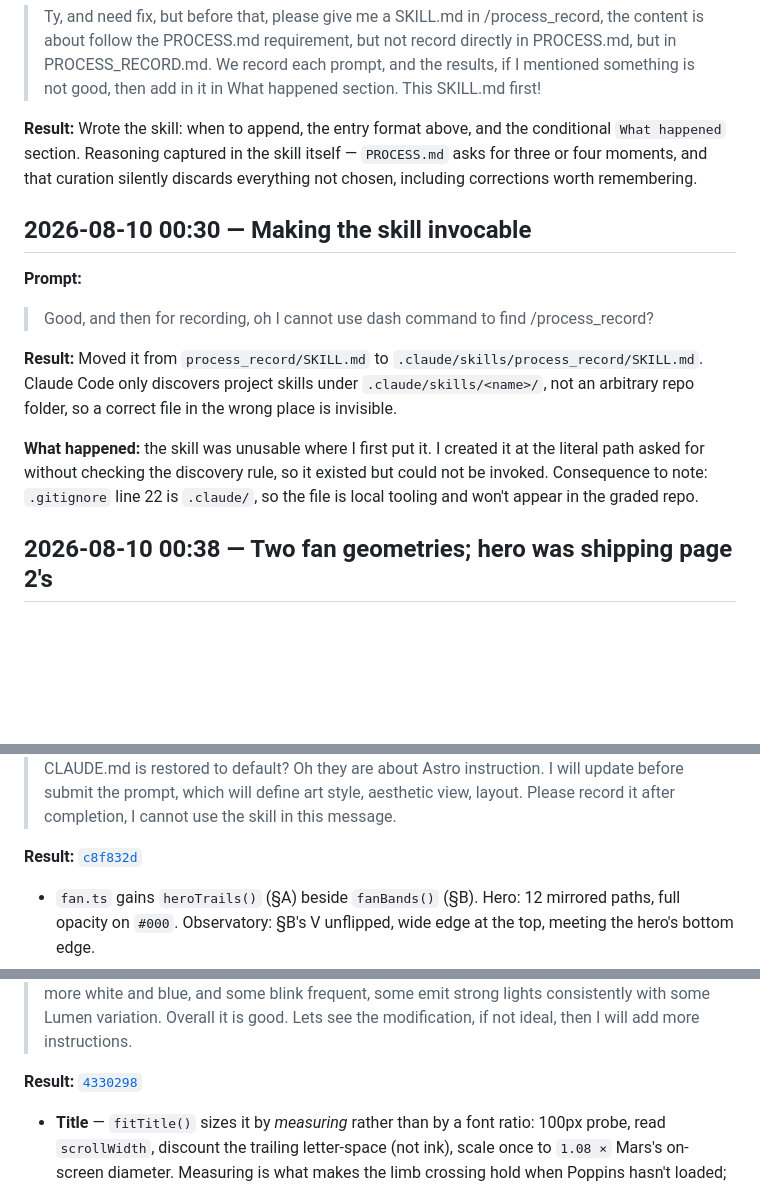
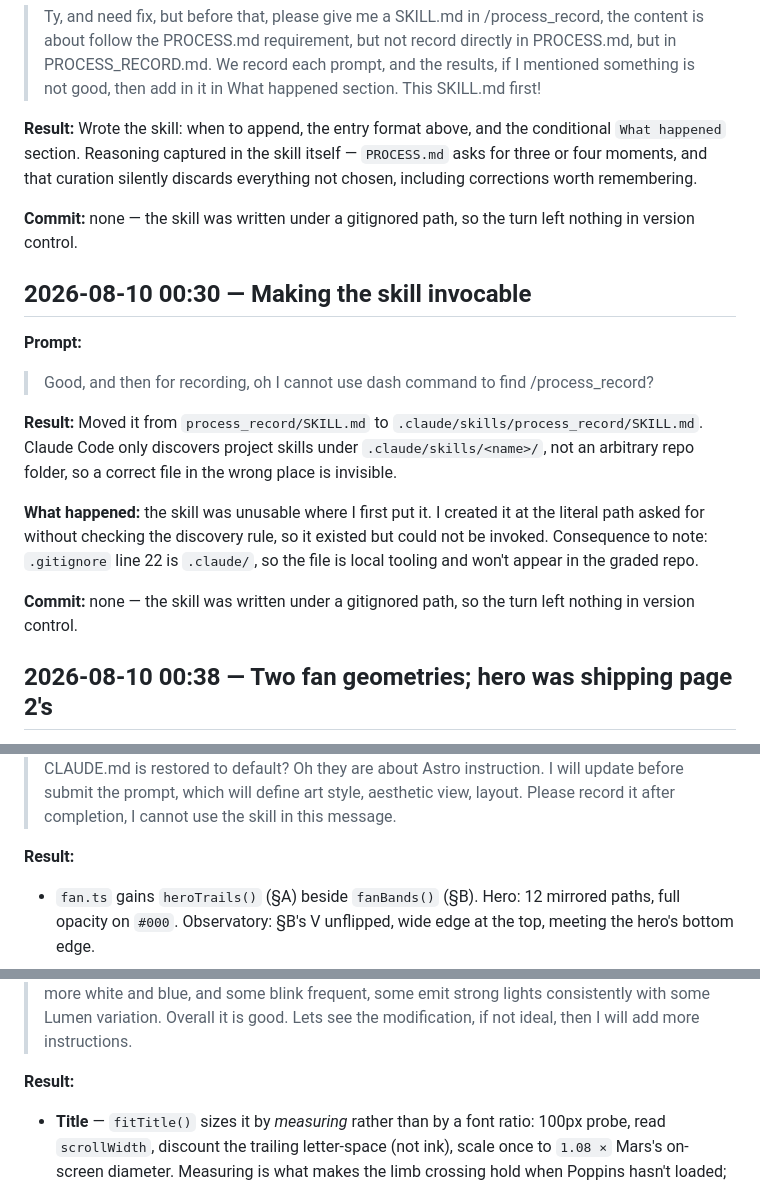
Before and after one commit to comp4020-agentic-coding-studio/comp4020-ass1-jnheinrich451-eng, a Markdown page: PROCESS_RECORD.md, 3 parts joined by grey strips. GitHub-like rendering; blank space fills up the shorter version.

```diff
--- a/PROCESS_RECORD.md
+++ b/PROCESS_RECORD.md
@@ -21,6 +21,9 @@ Wrote the skill: when to append, the entry format above, and the conditional
 asks for three or four moments, and that curation silently discards everything
 not chosen, including corrections worth remembering.
 
+**Commit:** none — the skill was written under a gitignored path, so the turn
+left nothing in version control.
+
 ## 2026-08-10 00:30 — Making the skill invocable
 
 **Prompt:**
@@ -39,6 +42,9 @@ the literal path asked for without checking the discovery rule, so it existed
 but could not be invoked. Consequence to note: `.gitignore` line 22 is
 `.claude/`, so the file is local tooling and won't appear in the graded repo.
 
+**Commit:** none — the skill was written under a gitignored path, so the turn
+left nothing in version control.
+
 ## 2026-08-10 00:38 — Two fan geometries; hero was shipping page 2's
 
 **Prompt:**
@@ -54,7 +60,7 @@ but could not be invoked. Consequence to note: `.gitignore` line 22 is
 > will define art style, aesthetic view, layout. Please record it after
 > completion, I cannot use the skill in this message.
 
-**Result:** [`c8f832d`](../../commit/c8f832d)
+**Result:**
 
 - `fan.ts` gains `heroTrails()` (§A) beside `fanBands()` (§B). Hero: 12 mirrored
   paths, full opacity on `#000`. Observatory: §B's V unflipped, wide edge at the
@@ -106,7 +114,7 @@ to carry art direction, aesthetic and layout.
 > variation. Overall it is good. Lets see the modification, if not ideal, then I
 > will add more instructions.
 
-**Result:** [`4330298`](../../commit/4330298)
+**Result:**
 
 - **Title** — `fitTitle()` sizes it by *measuring* rather than by a font ratio:
   100px probe, read `scrollWidth`, discount the trailing letter-space (not ink),
```
Also changed, not shown: other parts of PROCESS_RECORD.md (+27 -15 lines).
